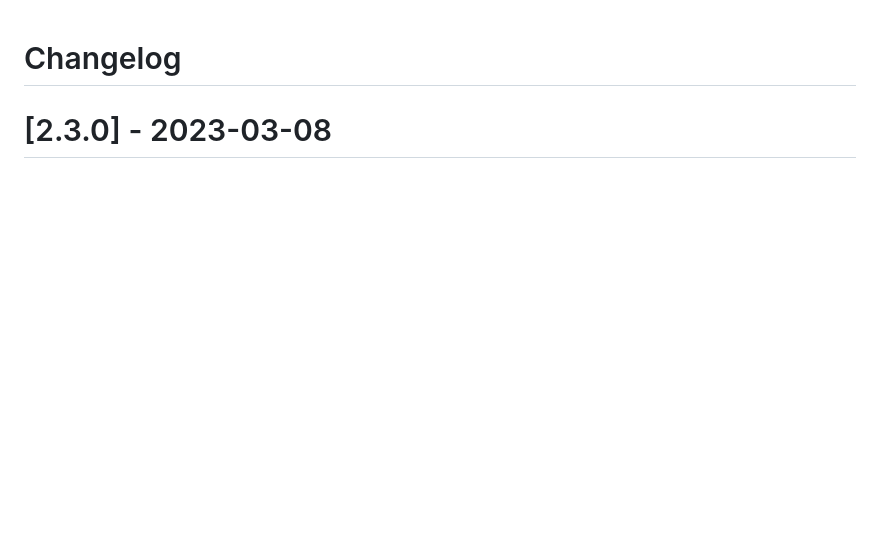
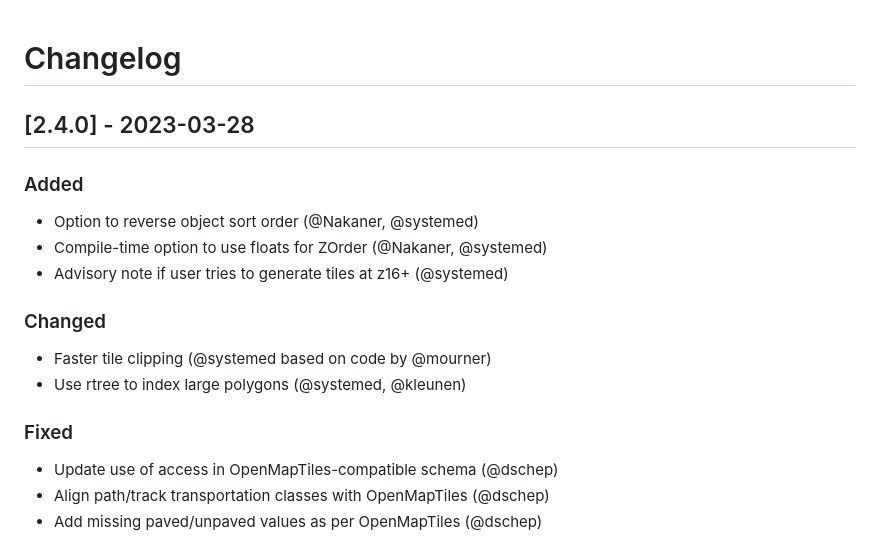
Before and after one commit to systemed/tilemaker, a Markdown page: CHANGELOG.md, the part around the change printed below. Rendered like a GitHub page; blank space fills up the shorter version.

Commit message:
Changelog for v2.4.0

```diff
--- a/CHANGELOG.md
+++ b/CHANGELOG.md
@@ -1,3 +1,20 @@
 # Changelog
 
-# [2.3.0] - 2023-03-08
+
+## [2.4.0] - 2023-03-28
+
+### Added
+- Option to reverse object sort order (@Nakaner, @systemed)
+- Compile-time option to use floats for ZOrder (@Nakaner, @systemed)
+- Advisory note if user tries to generate tiles at z16+ (@systemed)
+
+### Changed
+- Faster tile clipping (@systemed based on code by @mourner)
+- Use rtree to index large polygons (@systemed, @kleunen)
+
+### Fixed
+- Update use of access in OpenMapTiles-compatible schema (@dschep)
+- Align path/track transportation classes with OpenMapTiles (@dschep)
+- Add missing paved/unpaved values as per OpenMapTiles (@dschep)
+
+
```
Also changed, not shown: other parts of CHANGELOG.md (+1 -0 lines), 1 other file.
